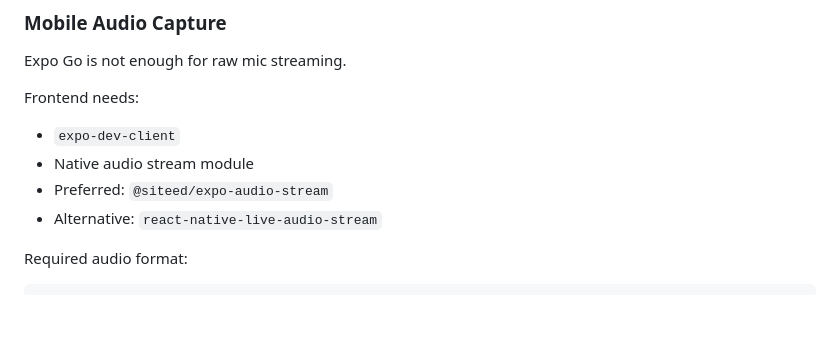
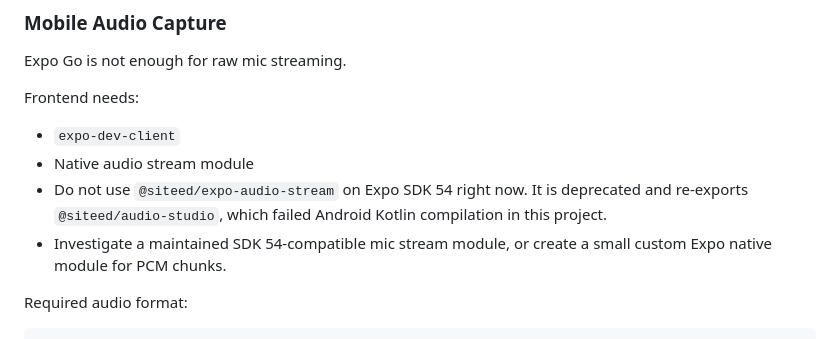
Before and after one commit to deveshsingh-rn/mobile-app-sai-family, a Markdown page: docs/devotee-ai-voice-assistant-implementation-plan.md, the part around the change. GitHub-like rendering; blank space fills up the shorter version.

```diff
--- a/docs/devotee-ai-voice-assistant-implementation-plan.md
+++ b/docs/devotee-ai-voice-assistant-implementation-plan.md
@@ -368,8 +368,11 @@ Frontend needs:
 
 - `expo-dev-client`
 - Native audio stream module
-- Preferred: `@siteed/expo-audio-stream`
-- Alternative: `react-native-live-audio-stream`
+- Do not use `@siteed/expo-audio-stream` on Expo SDK 54 right now.
+  It is deprecated and re-exports `@siteed/audio-studio`, which failed Android
+  Kotlin compilation in this project.
+- Investigate a maintained SDK 54-compatible mic stream module, or create a
+  small custom Expo native module for PCM chunks.
 
 Required audio format:
 
```
Also changed, not shown: docs/android-voice-build-fix-notes.md (+6 -0 lines), docs/devotee-ai-voice-frontend-integration-guide.md (+17 -4 lines).
